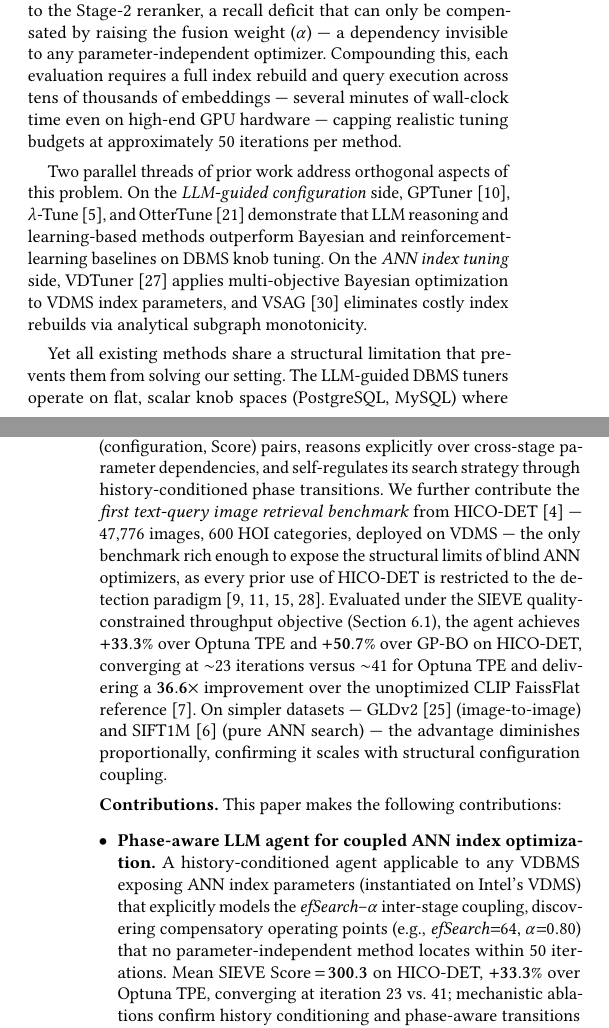
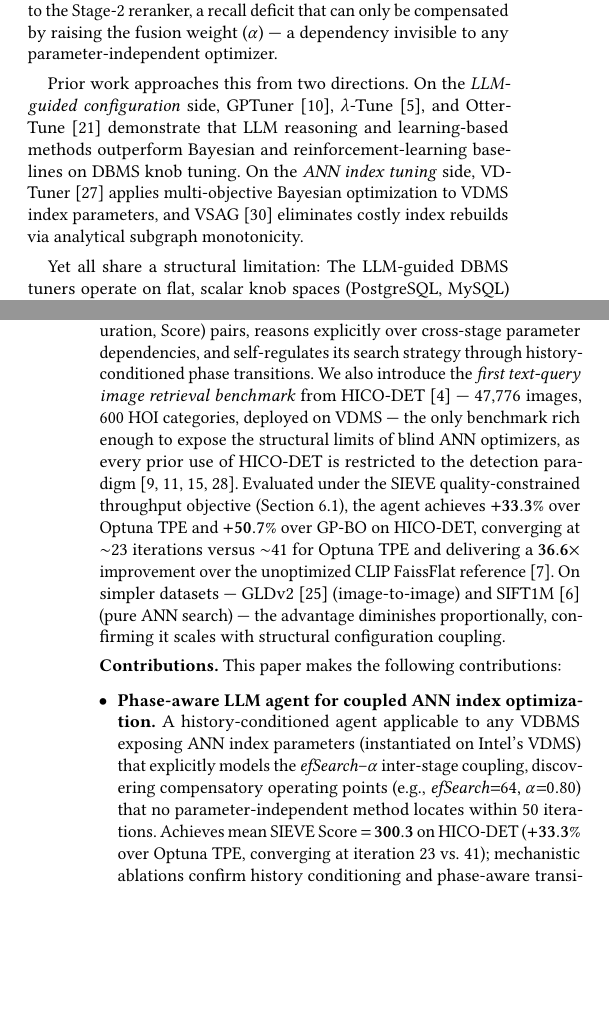
Before and after one commit to shahrzadesmat/Agentic_VDMS, a LaTeX paper (main.tex): two parts of the columns of pages 1 and 2 of 13, joined at a grey line, cut so that both start at the same text, the shorter picture padded with empty space. Compiled offline with pdfLaTeX.

Commit message:
Tighten intro style toward λ-Tune: trim ¶2, simplify transitions, clean C1 bullet

```diff
--- a/main.tex
+++ b/main.tex
@@ -231,12 +231,8 @@ Stage-1 search depth (\textit{efSearch}) compresses the candidate pool fed to th
 Stage-2 reranker, a recall deficit that can only be compensated by raising the
 fusion weight~($\alpha$) --- a dependency invisible to any parameter-independent
 optimizer.
-Compounding this, each evaluation requires a full index rebuild and query execution
-across tens of thousands of embeddings --- several minutes of wall-clock time even
-on high-end GPU hardware --- capping realistic tuning budgets at approximately
-50~iterations per method.
-
-Two parallel threads of prior work address orthogonal aspects of this problem.
+
+Prior work approaches this from two directions.
 On the \emph{LLM-guided configuration} side, GPTuner~\cite{lao2024gpttuner},
 $\lambda$-Tune~\cite{giannakouris2025lambdatune}, and
 OtterTune~\cite{vanaken2017ottertune} demonstrate that LLM reasoning and
@@ -247,8 +243,7 @@ multi-objective Bayesian optimization to VDMS index parameters, and
 VSAG~\cite{zhong2025vsag} eliminates costly index rebuilds via analytical
 subgraph monotonicity.
 
-Yet all existing methods share a structural limitation that prevents them from
-solving our setting.
+Yet all share a structural limitation:
 The LLM-guided DBMS tuners operate on flat, scalar knob spaces (PostgreSQL, MySQL)
 where parameters are conditionally independent --- no cross-stage coupling exists
 by construction.
@@ -269,7 +264,7 @@ work on Intel's VDMS~\cite{pan2023vdms}.
 The agent conditions each proposal on the complete history of (configuration, Score)
 pairs, reasons explicitly over cross-stage parameter dependencies, and
 self-regulates its search strategy through history-conditioned phase transitions.
-We further contribute the \emph{first text-query image retrieval benchmark} from
+We also introduce the \emph{first text-query image retrieval benchmark} from
 HICO-DET~\cite{chao2018hico} --- 47{,}776 images, 600 HOI categories, deployed on
 VDMS --- the only benchmark rich enough to expose the structural limits of blind
 ANN optimizers, as every prior use of HICO-DET is restricted to the detection
@@ -292,9 +287,9 @@ configuration coupling.
     \textit{efSearch}--$\alpha$ inter-stage coupling, discovering compensatory
     operating points (e.g., $\mathit{efSearch}{=}64$, $\alpha{=}0.80$) that no
     parameter-independent method locates within 50~iterations.
-    Mean SIEVE Score\,$=$\,$\mathbf{300.3}$ on HICO-DET, $\mathbf{+33.3\%}$ over Optuna~TPE,
-    converging at iteration~23 vs.~41; mechanistic ablations confirm history
-    conditioning and phase-aware transitions are each independently necessary.
+    Achieves mean SIEVE Score\,$=$\,$\mathbf{300.3}$ on HICO-DET ($\mathbf{+33.3\%}$ over
+    Optuna~TPE, converging at iteration~23 vs.~41); mechanistic ablations confirm
+    history conditioning and phase-aware transitions are each independently necessary.
 
   \item \textbf{First HOI retrieval benchmark and zero-cost two-stage pipeline.}
     The first text-query image retrieval benchmark from HICO-DET (47{,}776 images,
```
